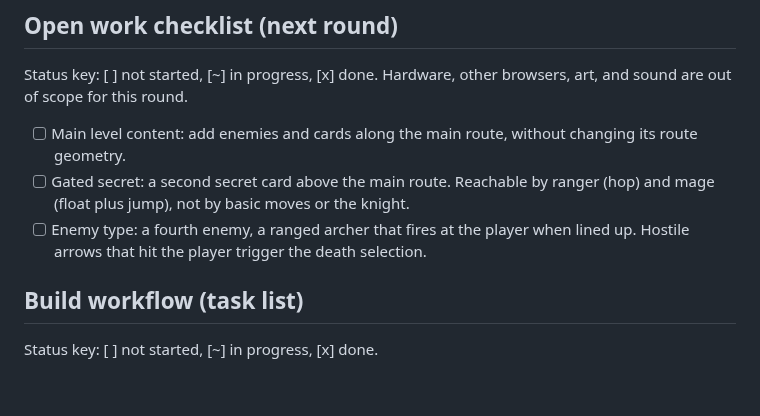
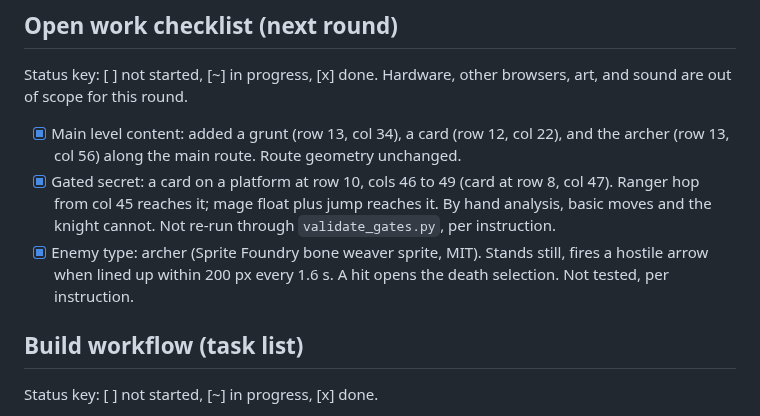
Before and after one commit to xenodorian/GameOfGameBecauseGame, a Markdown page: Current_Work.md, the part around the change. Drawn GitHub-style; blank space fills up the shorter version.

Commit message:
Mark open work checklist items done
Claude-Session: https://claude.ai/code/session_015KE1eumEXGkAcq5jFe4zZa

```diff
--- a/Current_Work.md
+++ b/Current_Work.md
@@ -98,9 +98,9 @@ Gating examples for secret areas: Ranger's arrow anchor reaches high ledges. Mag
 
 Status key: [ ] not started, [~] in progress, [x] done. Hardware, other browsers, art, and sound are out of scope for this round.
 
-- [ ] Main level content: add enemies and cards along the main route, without changing its route geometry.
-- [ ] Gated secret: a second secret card above the main route. Reachable by ranger (hop) and mage (float plus jump), not by basic moves or the knight.
-- [ ] Enemy type: a fourth enemy, a ranged archer that fires at the player when lined up. Hostile arrows that hit the player trigger the death selection.
+- [x] Main level content: added a grunt (row 13, col 34), a card (row 12, col 22), and the archer (row 13, col 56) along the main route. Route geometry unchanged.
+- [x] Gated secret: a card on a platform at row 10, cols 46 to 49 (card at row 8, col 47). Ranger hop from col 45 reaches it; mage float plus jump reaches it. By hand analysis, basic moves and the knight cannot. Not re-run through `validate_gates.py`, per instruction.
+- [x] Enemy type: archer (Sprite Foundry bone weaver sprite, MIT). Stands still, fires a hostile arrow when lined up within 200 px every 1.6 s. A hit opens the death selection. Not tested, per instruction.
 
 ## Build workflow (task list)
 
```
